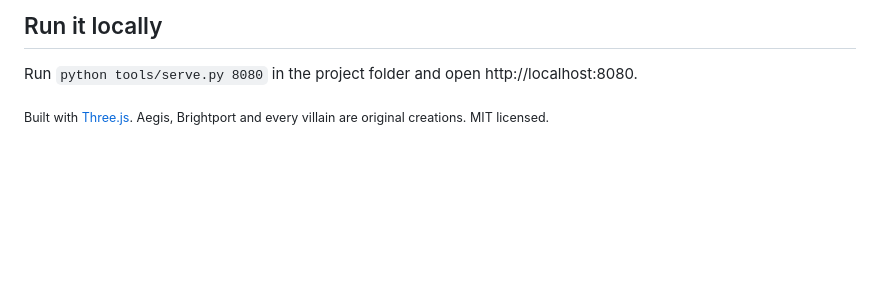
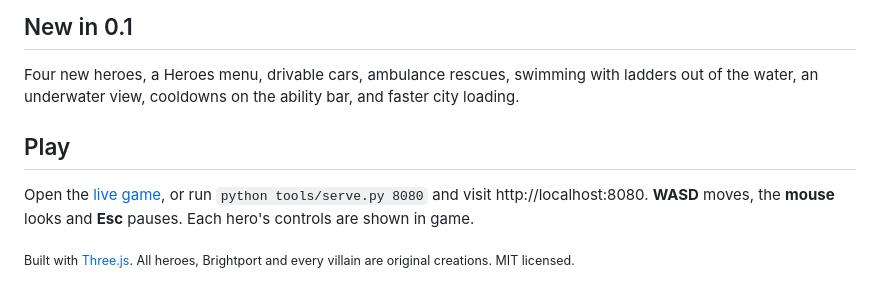
Before and after one commit to Joji228/SuperCraft, a Markdown page: README.md, the part around one of its changes. GitHub-like rendering; blank space fills up the shorter version.

```diff
--- a/README.md
+++ b/README.md
@@ -49,6 +36,10 @@ Fly over a voxel city, break the sound barrier and save Brightport.
 
-## Run it locally
+## New in 0.1
 
-Run `python tools/serve.py 8080` in the project folder and open http://localhost:8080.
+Four new heroes, a Heroes menu, drivable cars, ambulance rescues, swimming with ladders out of the water, an underwater view, cooldowns on the ability bar, and faster city loading.
 
-<sub>Built with <a href="https://threejs.org">Three.js</a>. Aegis, Brightport and every villain are original creations. MIT licensed.</sub>
+## Play
+
+Open the [live game](https://joji228.github.io/SuperCraft/), or run `python tools/serve.py 8080` and visit http://localhost:8080. **WASD** moves, the **mouse** looks and **Esc** pauses. Each hero's controls are shown in game.
+
+<sub>Built with <a href="https://threejs.org">Three.js</a>. All heroes, Brightport and every villain are original creations. MIT licensed.</sub>
```
Also changed, not shown: other parts of README.md (+15 -28 lines), docs/screenshots/flux.jpg (added), docs/screenshots/forge.jpg (added), docs/screenshots/granite.jpg (added), docs/screenshots/heroes.jpg, docs/screenshots/tether.jpg (added), 2 other files.
